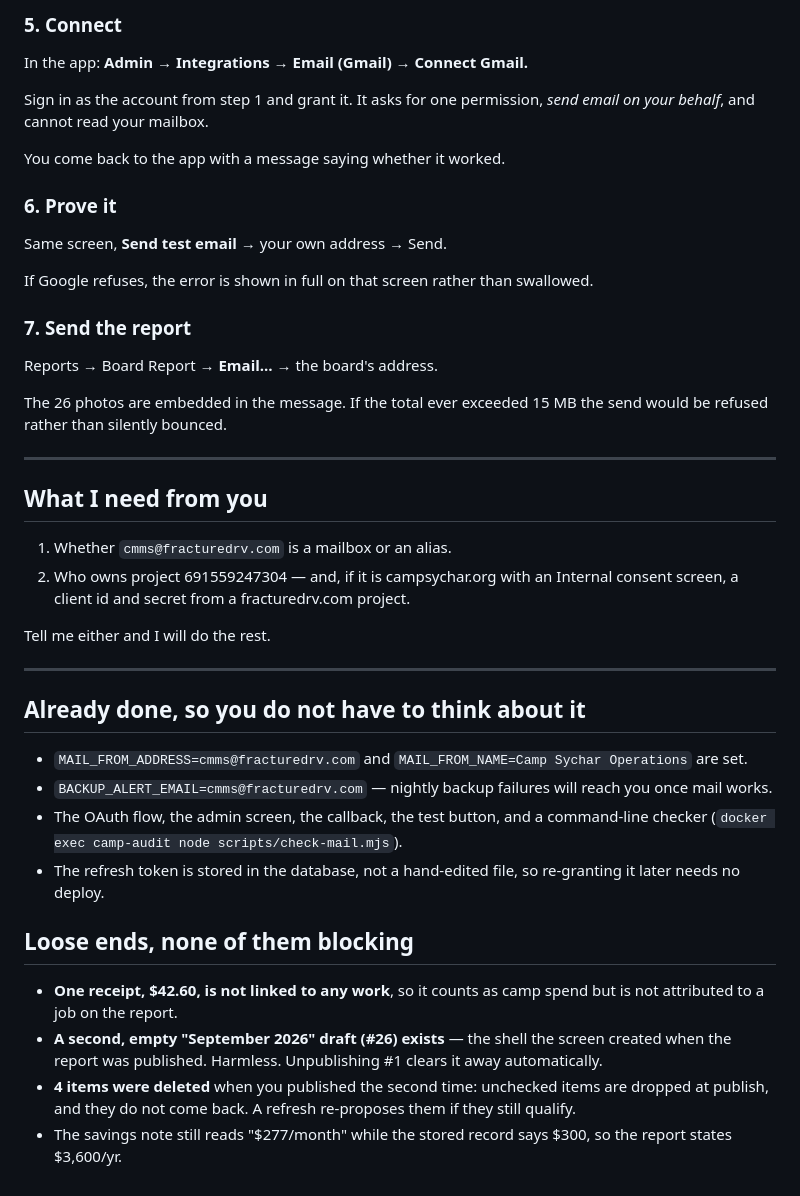
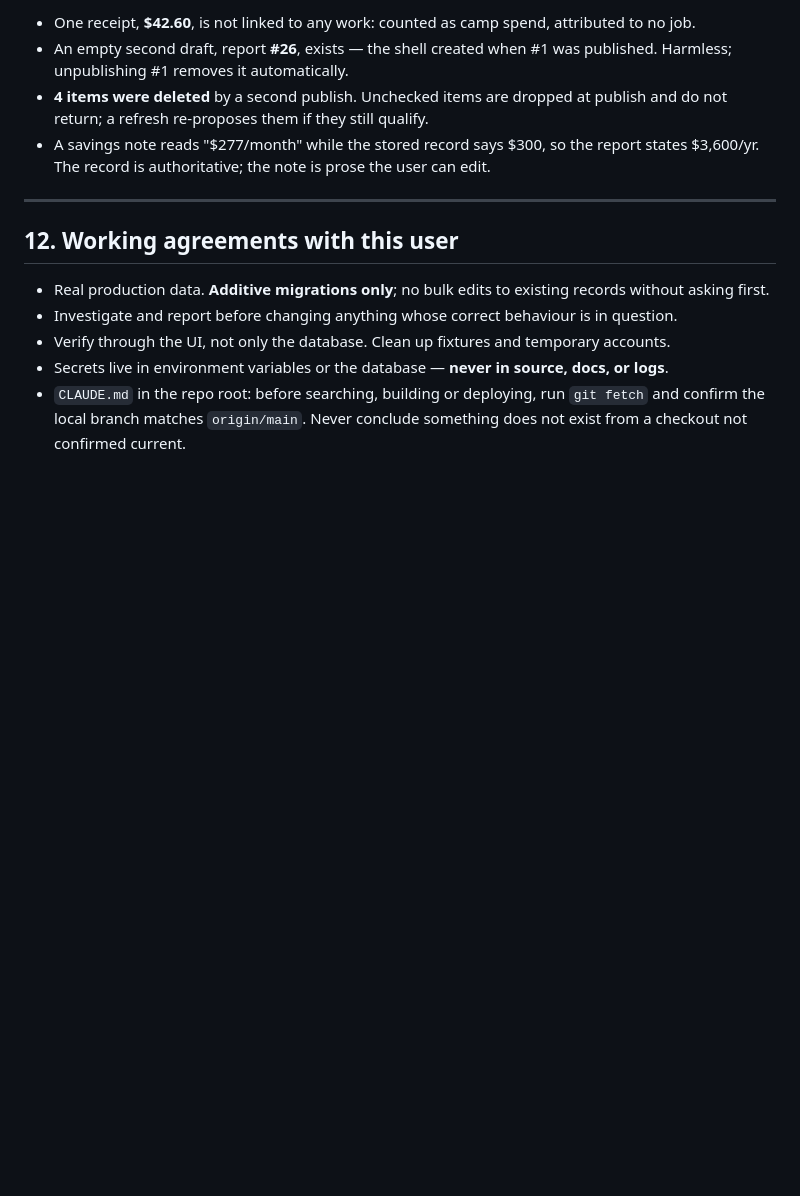
Before and after one commit to theebmg/camp-audit, a Markdown page: docs/send-september-brief.md, the part around one of its changes. Rendered like a GitHub page; blank space fills up the shorter version.

```diff
--- a/docs/send-september-brief.md
+++ b/docs/send-september-brief.md
@@ -81,54 +202,20 @@ Exactly that — no trailing slash. A mismatch gives `redirect_uri_mismatch` at
-### 5. Connect
-
-In the app: **Admin → Integrations → Email (Gmail) → Connect Gmail.**
-
-Sign in as the account from step 1 and grant it. It asks for one permission, *send email on your
-behalf*, and cannot read your mailbox.
-
-You come back to the app with a message saying whether it worked.
-
-### 6. Prove it
-
-Same screen, **Send test email** → your own address → Send.
-
-If Google refuses, the error is shown in full on that screen rather than swallowed.
-
-### 7. Send the report
-
-Reports → Board Report → **Email…** → the board's address.
-
-The 26 photos are embedded in the message. If the total ever exceeded 15 MB the send would be
-refused rather than silently bounced.
+- One receipt, **$42.60**, is not linked to any work: counted as camp spend, attributed to no job.
+- An empty second draft, report **#26**, exists — the shell created when #1 was published.
+  Harmless; unpublishing #1 removes it automatically.
+- **4 items were deleted** by a second publish. Unchecked items are dropped at publish and do not
+  return; a refresh re-proposes them if they still qualify.
+- A savings note reads "$277/month" while the stored record says $300, so the report states
+  $3,600/yr. The record is authoritative; the note is prose the user can edit.
 
 ---
 
-## What I need from you
+## 12. Working agreements with this user
 
-1. Whether `cmms@fracturedrv.com` is a mailbox or an alias.
-2. Who owns project 691559247304 — and, if it is campsychar.org with an Internal consent screen,
-   a client id and secret from a fracturedrv.com project.
-
-Tell me either and I will do the rest.
-
----
-
-## Already done, so you do not have to think about it
-
-- `MAIL_FROM_ADDRESS=cmms@fracturedrv.com` and `MAIL_FROM_NAME=Camp Sychar Operations` are set.
-- `BACKUP_ALERT_EMAIL=cmms@fracturedrv.com` — nightly backup failures will reach you once mail
-  works.
-- The OAuth flow, the admin screen, the callback, the test button, and a command-line checker
-  (`docker exec camp-audit node scripts/check-mail.mjs`).
-- The refresh token is stored in the database, not a hand-edited file, so re-granting it later
-  needs no deploy.
-
-## Loose ends, none of them blocking
-
-- **One receipt, $42.60, is not linked to any work**, so it counts as camp spend but is not
-  attributed to a job on the report.
-- **A second, empty "September 2026" draft (#26) exists** — the shell the screen created when the
-  report was published. Harmless. Unpublishing #1 clears it away automatically.
-- **4 items were deleted** when you published the second time: unchecked items are dropped at
-  publish, and they do not come back. A refresh re-proposes them if they still qualify.
-- The savings note still reads "$277/month" while the stored record says $300, so the report
-  states $3,600/yr.
+- Real production data. **Additive migrations only**; no bulk edits to existing records without
+  asking first.
+- Investigate and report before changing anything whose correct behaviour is in question.
+- Verify through the UI, not only the database. Clean up fixtures and temporary accounts.
+- Secrets live in environment variables or the database — **never in source, docs, or logs**.
+- `CLAUDE.md` in the repo root: before searching, building or deploying, run `git fetch` and
+  confirm the local branch matches `origin/main`. Never conclude something does not exist from a
+  checkout not confirmed current.
```
Also changed, not shown: other parts of docs/send-september-brief.md (+179 -58 lines).
